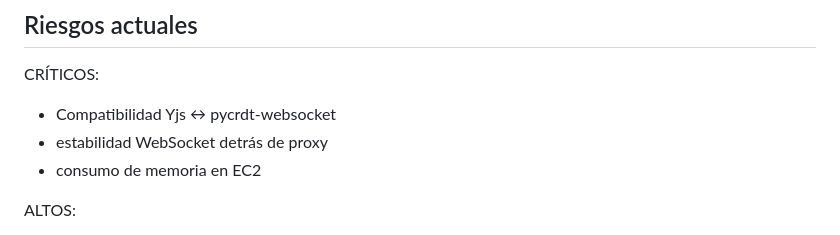
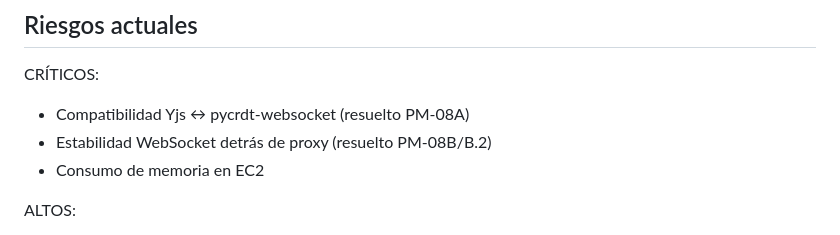
Before and after one commit to JhovaYu/Briefly_Cloud_First_Always_Online, a Markdown page: docs/contexto.md, the part around one of its changes. Drawn GitHub-style.

```diff
--- a/docs/contexto.md
+++ b/docs/contexto.md
@@ -236,9 +270,9 @@ Se envió prompt para:
 ## Riesgos actuales
 
 CRÍTICOS:
-- Compatibilidad Yjs ↔ pycrdt-websocket
-- estabilidad WebSocket detrás de proxy
-- consumo de memoria en EC2
+- Compatibilidad Yjs ↔ pycrdt-websocket (resuelto PM-08A)
+- Estabilidad WebSocket detrás de proxy (resuelto PM-08B/B.2)
+- Consumo de memoria en EC2
 
 ALTOS:
 - configuración Nginx (headers + routing)
```
Also changed, not shown: other parts of docs/contexto.md (+34 -0 lines).
